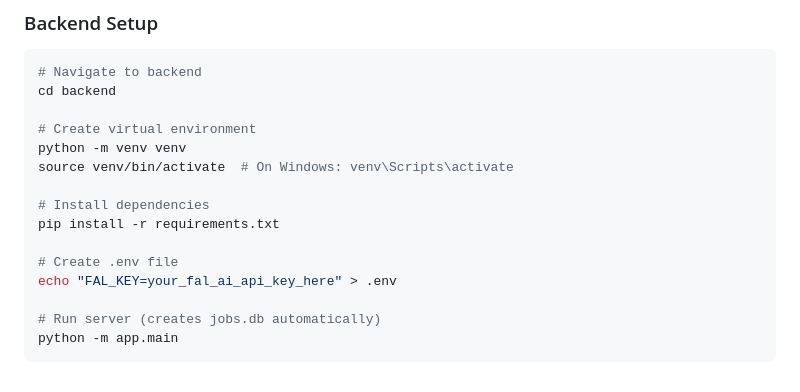
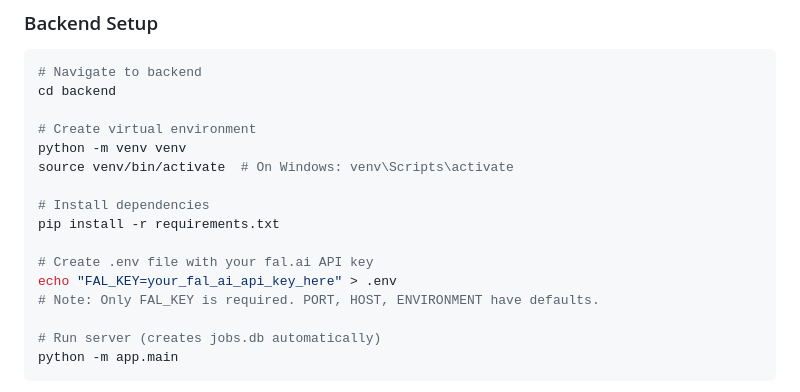
Before and after one commit to yunusemrealpak/flutter-ai-image-studio, a Markdown page: README.md, the part around the change. Rendered like a GitHub page.

Commit message:
.env example dosyası eklendi ve README güncellendi
- .env.example dosyası eklendi
- README'de sadece FAL_KEY'in gerekli olduğu açıklandı
- PORT, HOST, ENVIRONMENT opsiyonel (default değerleri var)

```diff
--- a/README.md
+++ b/README.md
@@ -78,8 +78,9 @@ source venv/bin/activate  # On Windows: venv\Scripts\activate
 # Install dependencies
 pip install -r requirements.txt
 
-# Create .env file
+# Create .env file with your fal.ai API key
 echo "FAL_KEY=your_fal_ai_api_key_here" > .env
+# Note: Only FAL_KEY is required. PORT, HOST, ENVIRONMENT have defaults.
 
 # Run server (creates jobs.db automatically)
 python -m app.main
```
